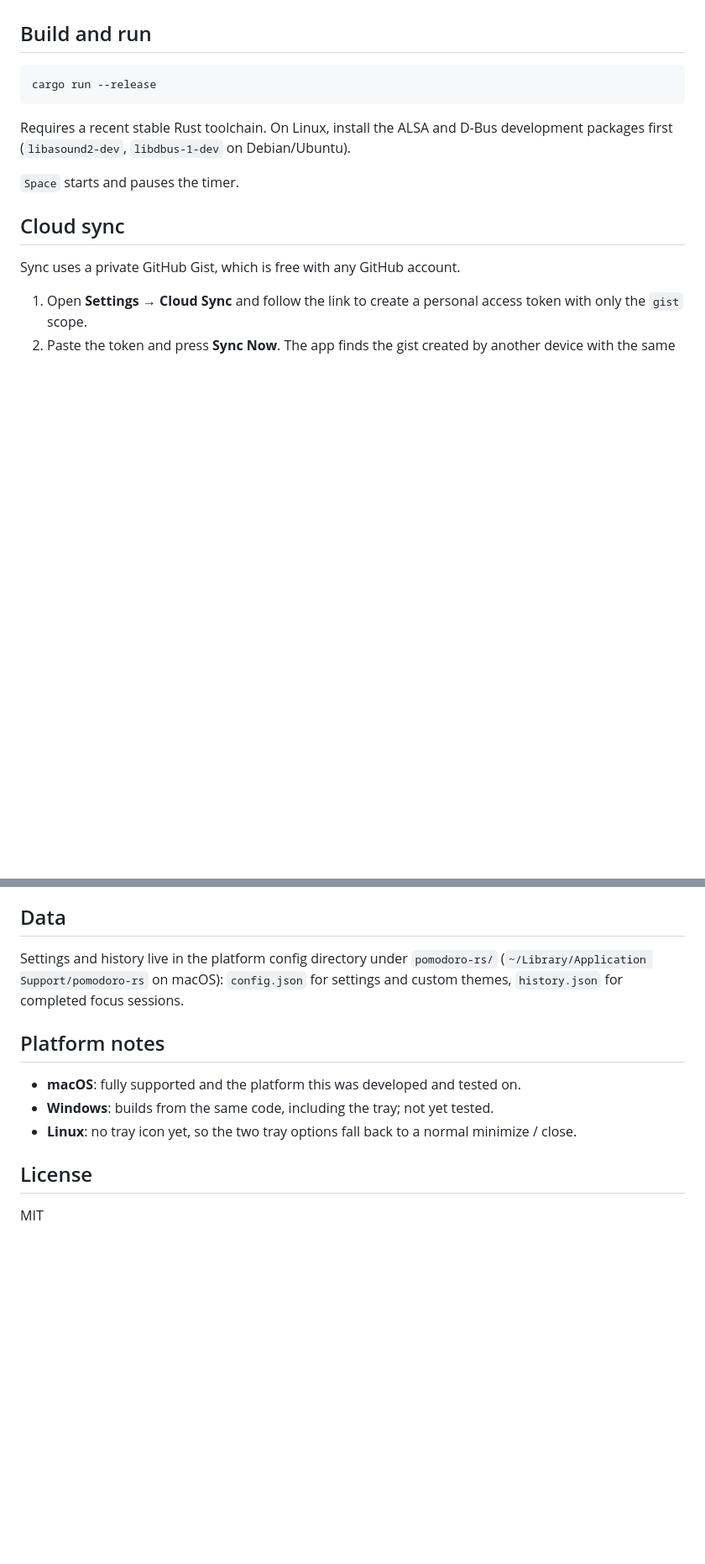
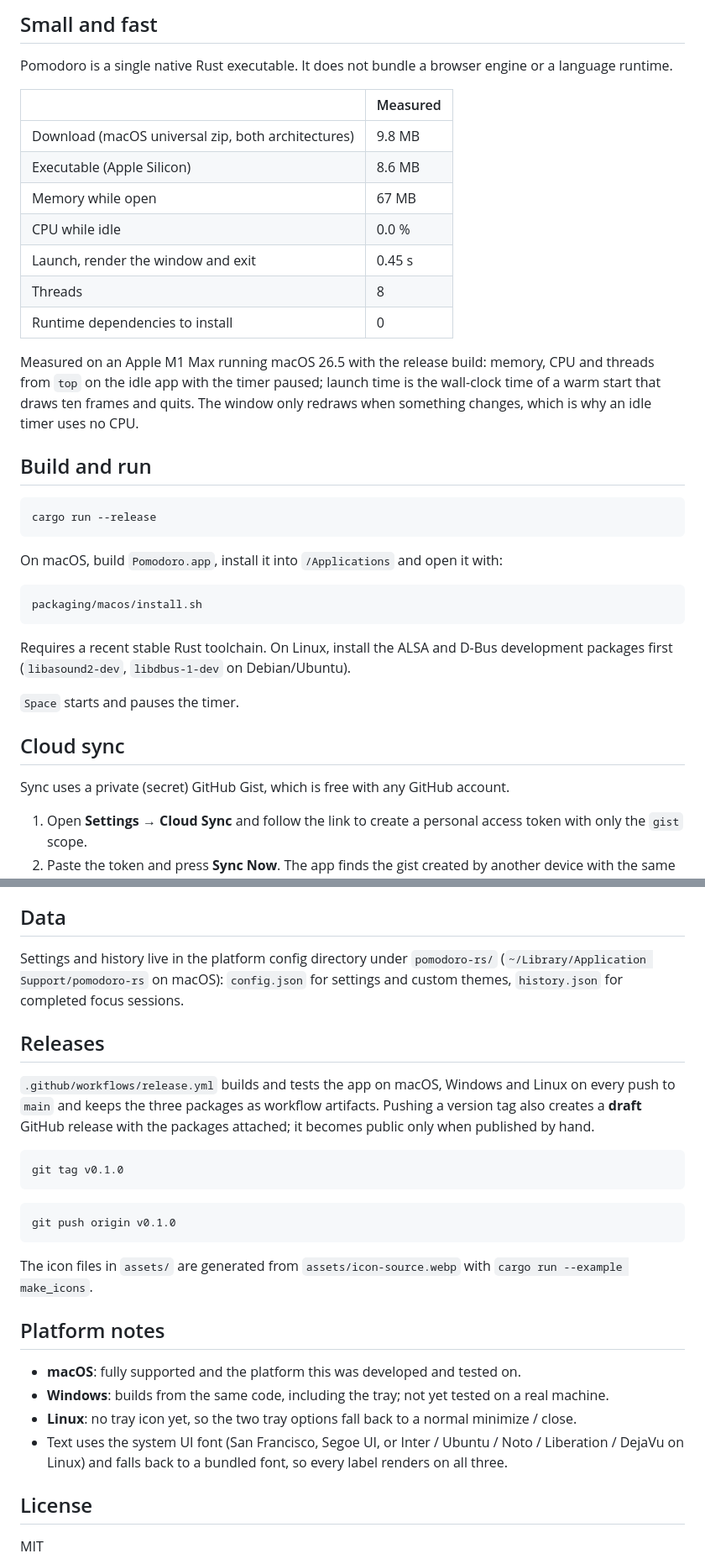
Before and after one commit to PrettyPomodoro/PrettyPomodoro, a Markdown page: README.md, 2 parts joined by grey strips. Shown at 84% size. Rendered like a GitHub page; blank space fills up the shorter version.

````diff
--- a/README.md
+++ b/README.md
@@ -32,7 +52,34 @@ A small, themeable Pomodoro timer for the desktop, written in pure Rust with
+## Small and fast
+
+Pomodoro is a single native Rust executable. It does not bundle a browser
+engine or a language runtime.
+
+| | Measured |
+| --- | --- |
+| Download (macOS universal zip, both architectures) | 9.8 MB |
+| Executable (Apple Silicon) | 8.6 MB |
+| Memory while open | 67 MB |
+| CPU while idle | 0.0 % |
+| Launch, render the window and exit | 0.45 s |
+| Threads | 8 |
+| Runtime dependencies to install | 0 |
+
+Measured on an Apple M1 Max running macOS 26.5 with the release build:
+memory, CPU and threads from `top` on the idle app with the timer paused;
+launch time is the wall-clock time of a warm start that draws ten frames and
+quits. The window only redraws when something changes, which is why an idle
+timer uses no CPU.
+
 ## Build and run
 
 ```bash
 cargo run --release
+```
+
+On macOS, build `Pomodoro.app`, install it into `/Applications` and open it with:
+
+```bash
+packaging/macos/install.sh
 ```
 
 Requires a recent stable Rust toolchain. On Linux, install the ALSA and
@@ -42,7 +89,7 @@ D-Bus development packages first (`libasound2-dev`, `libdbus-1-dev` on Debian/Ub
 
 ## Cloud sync
 
-Sync uses a private GitHub Gist, which is free with any GitHub account.
+Sync uses a private (secret) GitHub Gist, which is free with any GitHub account.
 
 1. Open **Settings → Cloud Sync** and follow the link to create a personal
    access token with only the `gist` scope.
@@ -65,12 +112,34 @@ Settings and history live in the platform config directory under
 `config.json` for settings and custom themes, `history.json` for completed
 focus sessions.
 
+## Releases
+
+`.github/workflows/release.yml` builds and tests the app on macOS, Windows and
+Linux on every push to `main` and keeps the three packages as workflow
+artifacts. Pushing a version tag also creates a **draft** GitHub release with
+the packages attached; it becomes public only when published by hand.
+
+```bash
+git tag v0.1.0
+```
+
+```bash
+git push origin v0.1.0
+```
+
+The icon files in `assets/` are generated from `assets/icon-source.webp` with
+`cargo run --example make_icons`.
+
 ## Platform notes
 
 - **macOS**: fully supported and the platform this was developed and tested on.
-- **Windows**: builds from the same code, including the tray; not yet tested.
+- **Windows**: builds from the same code, including the tray; not yet tested on
+  a real machine.
 - **Linux**: no tray icon yet, so the two tray options fall back to a normal
   minimize / close.
+- Text uses the system UI font (San Francisco, Segoe UI, or Inter / Ubuntu /
+  Noto / Liberation / DejaVu on Linux) and falls back to a bundled font, so
+  every label renders on all three.
 
 ## License
 
````
Also changed, not shown: other parts of README.md (+26 -6 lines), docs/pencil.png (added), docs/themes.png, 11 other files.
